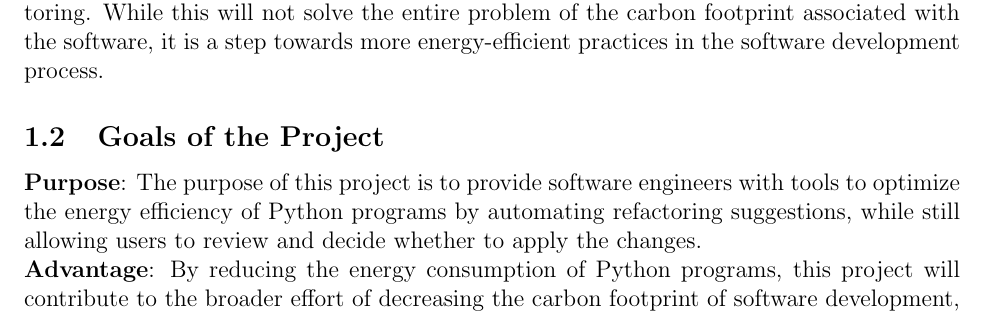
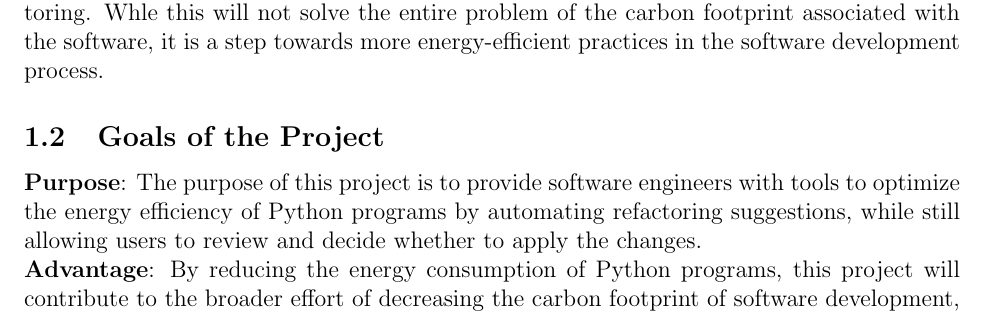
Before and after one commit to Sevhena/capstone-test, a LaTeX document (docs/SRS/SRS.tex): part of page 6 of 55, cut so that both start at the same text. Compiled offline with pdfLaTeX.

Commit message:
Update SRS.tex

```diff
--- a/docs/SRS/SRS.tex
+++ b/docs/SRS/SRS.tex
@@ -67,7 +67,7 @@ The Information and Communications Technology (ICT) sector, an essential compone
 
 One area of concern is the energy consumption of software systems. However, for software engineers, it is not practical for them to focus on optimizing energy consumption while developing complex programs. Instead, supporting tools and technologies are needed to assist in improving energy efficiency without altering the intended behaviour of the software.
 
-This project aims to tackle Python, a popular but energy inefficient programming language. Python consumes significantly more energy compared to more efficient languages like C and Rust—over 70 times more energy, on average, for similar tasks ~\citep{PereiraEtAl2017}. The project's goal is to develop tools to reduce Python's energy consumption through automated refactoring. While this will not solve the entire problem of the carbon footprint associated with the software, it is a step towards more energy-efficient practices in the software development process.
+This project aims to tackle Python, a popular but energy inefficient programming language. Python consumes significantly more energy compared to more efficient languages like C and Rust—over 70 times more energy, on average, for similar tasks ~\citep{PereiraEtAl2017}. The project's goal is to develop tools to reduce Python's energy consumption through automated refactoring. Whle this will not solve the entire problem of the carbon footprint associated with the software, it is a step towards more energy-efficient practices in the software development process.
 
 \subsection{Goals of the Project}
 \noindent \textbf{Purpose}: The purpose of this project is to provide software engineers with tools to optimize the energy efficiency of Python programs by automating refactoring suggestions, while still allowing users to review and decide whether to apply the changes.
```
